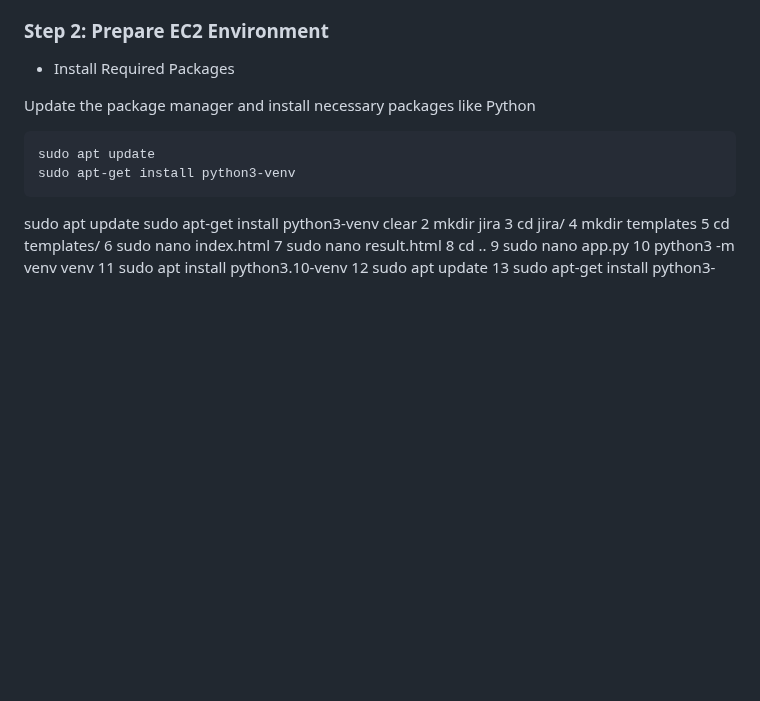
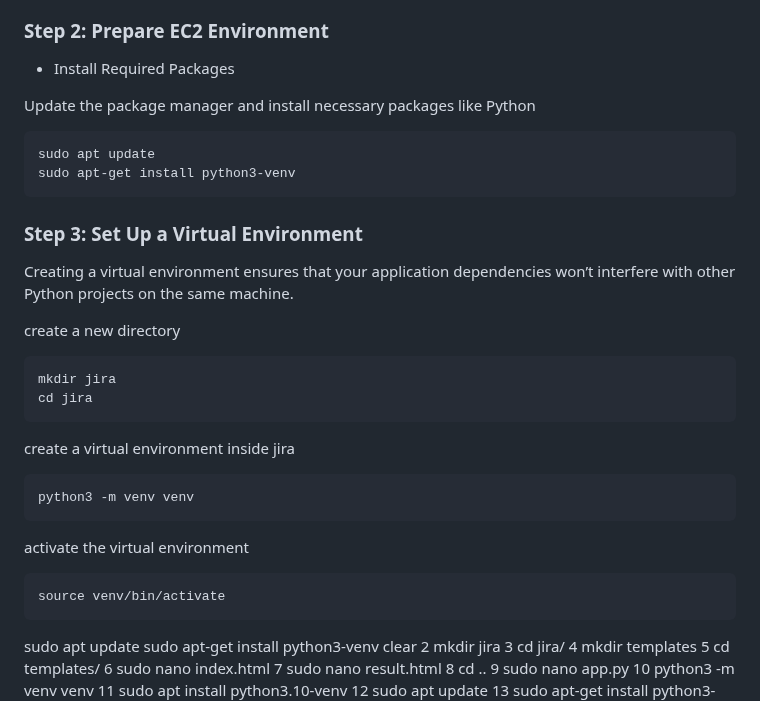
Before and after one commit to CloudSantosh/jira_ticket_nginx_gunicorn_flask_application, a Markdown page: README.md, the part around the change. GitHub-like rendering; blank space fills up the shorter version.

````diff
--- a/README.md
+++ b/README.md
@@ -72,6 +72,26 @@ Update the package manager and install necessary packages like Python
 ```python
 sudo apt update
 sudo apt-get install python3-venv
+ ```
+
+### Step 3: **Set Up a Virtual Environment**
+Creating a virtual environment ensures that your application dependencies won’t interfere with other Python projects on the same machine.
+
+create a new directory
+
+```python
+mkdir jira
+cd jira
+ ```
+
+create a virtual environment inside jira
+
+```python
+python3 -m venv venv
+ ```
+activate the virtual environment
+```python
+source venv/bin/activate
  ```
 
 sudo apt update
````
